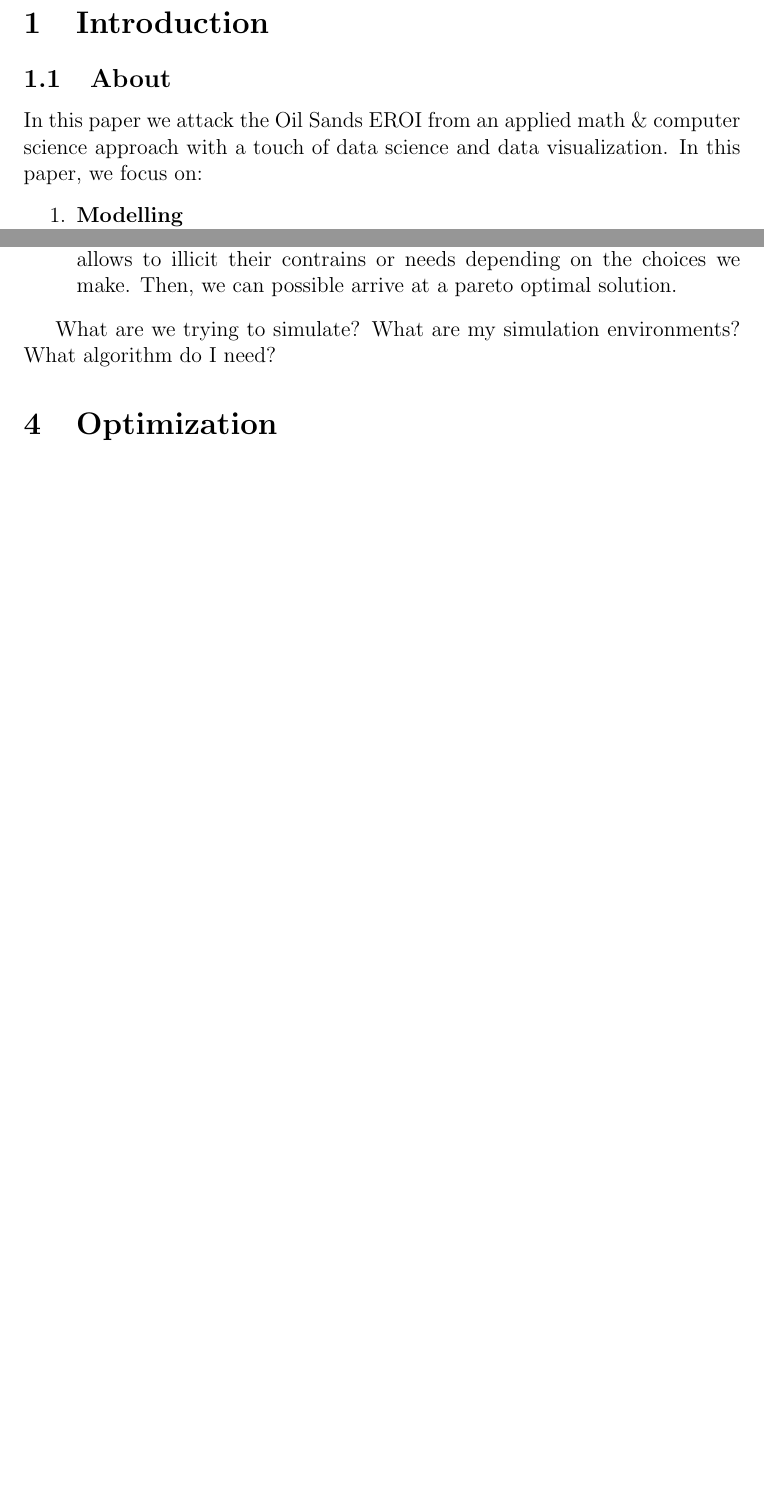
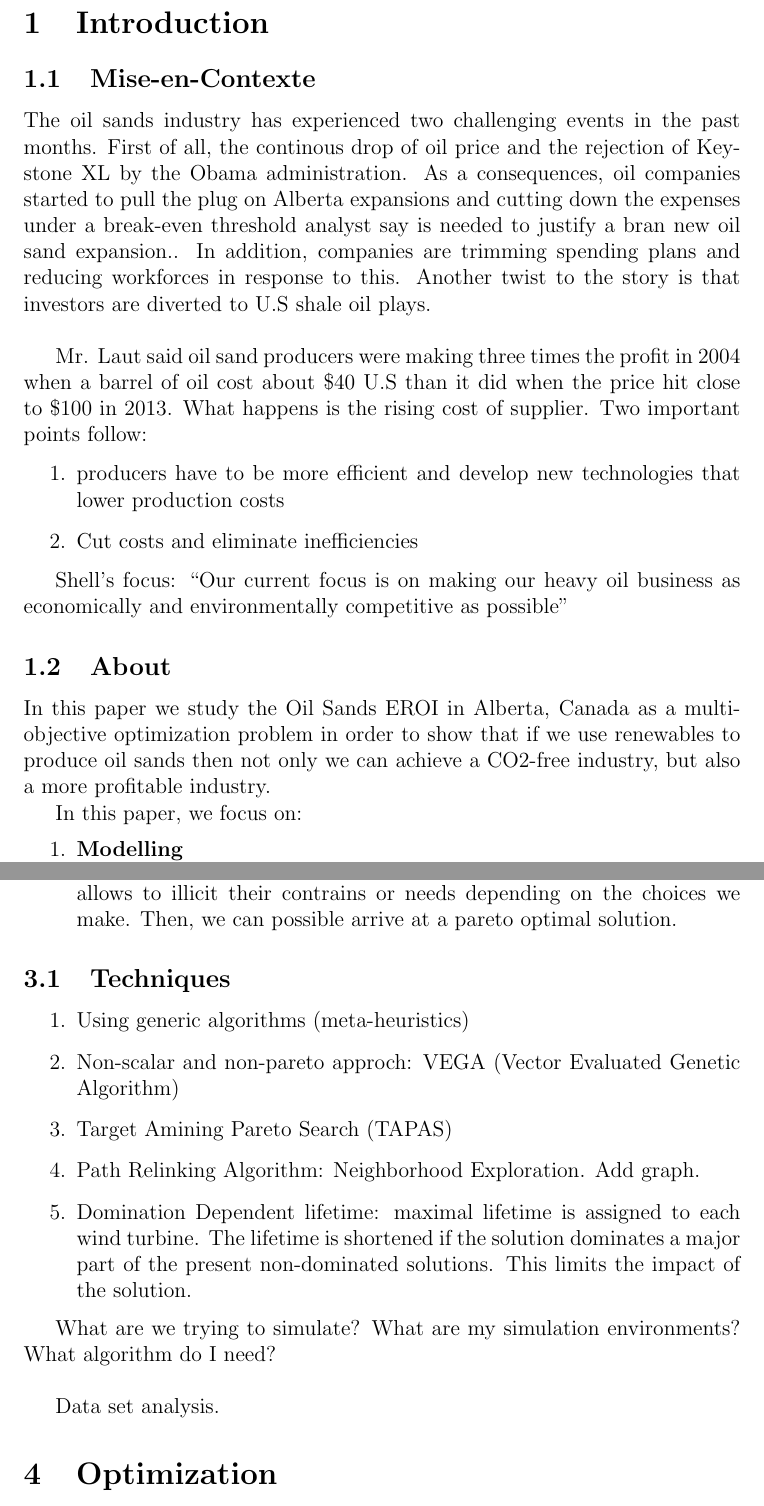
Before and after one commit to MITPERG/oilsands-papers, a LaTeX document (latex/paper2/oilsands2.tex): two parts of pages 2 and 6 of 8 before the commit and two parts of pages 2 and 7 of 9 after it, joined at a grey line, cut so that both start at the same text, the shorter picture padded with empty space. Compiled offline with pdfLaTeX.

Commit message:
added some notes

```diff
--- a/latex/paper2/oilsands2.tex
+++ b/latex/paper2/oilsands2.tex
@@ -1,6 +1,6 @@
 \title{ {\bf Oil Sands Research }}
 \author{
-           To add to Paper\#1\\
+           Paper\#2\\
 	  }
 \date{Spring 2015}
 
@@ -28,8 +28,22 @@
 \section{Introduction}
 %%%%%%%%%%%%%%%%%%%%%%%%%%%%%%%%%%%%%%%%%%%%%%%%%
 
+\subsection{Mise-en-Contexte}
+The oil sands industry has experienced two challenging events in the past months. First of all, the continous drop of oil price and the rejection of Keystone XL by the Obama administration. As a consequences, oil companies started to pull the plug on Alberta expansions and cutting down the expenses under a break-even threshold analyst say is needed to justify a bran new oil sand expansion.. In addition, companies are trimming spending plans and reducing workforces in response to this. Another twist to the story is that investors are diverted to U.S shale oil plays.  \\
+
+  Mr. Laut said oil sand producers were making three times the profit in 2004 when a barrel of oil cost about \$40 U.S than it did when the price hit close to \$100 in 2013. What happens is the rising cost of supplier. Two important points follow:
+
+  \begin{enumerate}
+  \item producers have to be more efficient and develop new technologies that lower production costs
+  \item Cut costs and eliminate inefficiencies
+  \end{enumerate}
+
+Shell's focus: ``Our current focus is on making our heavy oil business as economically and environmentally competitive as possible''
+
 \subsection{About}
-In this paper we attack the Oil Sands EROI from an applied math \& computer science approach with a touch of data science and data visualization. In this paper, we focus on:
+In this paper we study the Oil Sands EROI in Alberta, Canada as a multi-objective optimization problem in order to show that if we use renewables to produce oil sands then not only we can achieve a CO2-free industry, but also a more profitable industry.
+
+In this paper, we focus on:
 \begin{enumerate}
 \item {\bf Modelling} \\
 We have data, we don't know if this data is useful or not, we need to show that we
@@ -127,7 +148,18 @@ Notes:
 \item We try to find a pareto optimal. But first, we go by scenario-approach. We look for pareto local solutions. We look at different pareto local solutions based on different scenarios. Looking at the model, we might introduce new constrains that we never though before. This process allows to illicit their contrains or needs depending on the choices we make. Then, we can possible arrive at a pareto optimal solution.
 \end{itemize}
 
-What are we trying to simulate? What are my simulation environments? What algorithm do I need?
+\subsection{Techniques}
+\begin{enumerate}
+\item Using generic algorithms (meta-heuristics)
+\item Non-scalar and non-pareto approch: VEGA (Vector Evaluated Genetic Algorithm)
+\item Target Amining Pareto Search (TAPAS)
+\item Path Relinking Algorithm: Neighborhood Exploration. Add graph.
+\item Domination Dependent lifetime: maximal lifetime is assigned to each wind turbine. The lifetime is shortened if the solution dominates a major part of the present non-dominated solutions. This limits the impact of the solution.
+\end{enumerate}
+
+What are we trying to simulate? What are my simulation environments? What algorithm do I need? \\
+
+Data set analysis.
 
 
 %%%%%%%%%%%%%%%%%%%%%%%%%%%%%%%%%%%%%%%%%%%%%%%%%%
```
Also changed, not shown: latex/paper2/oilsands2.pdf, latex/paper2/oilsands2.tex (42 more changed lines).
